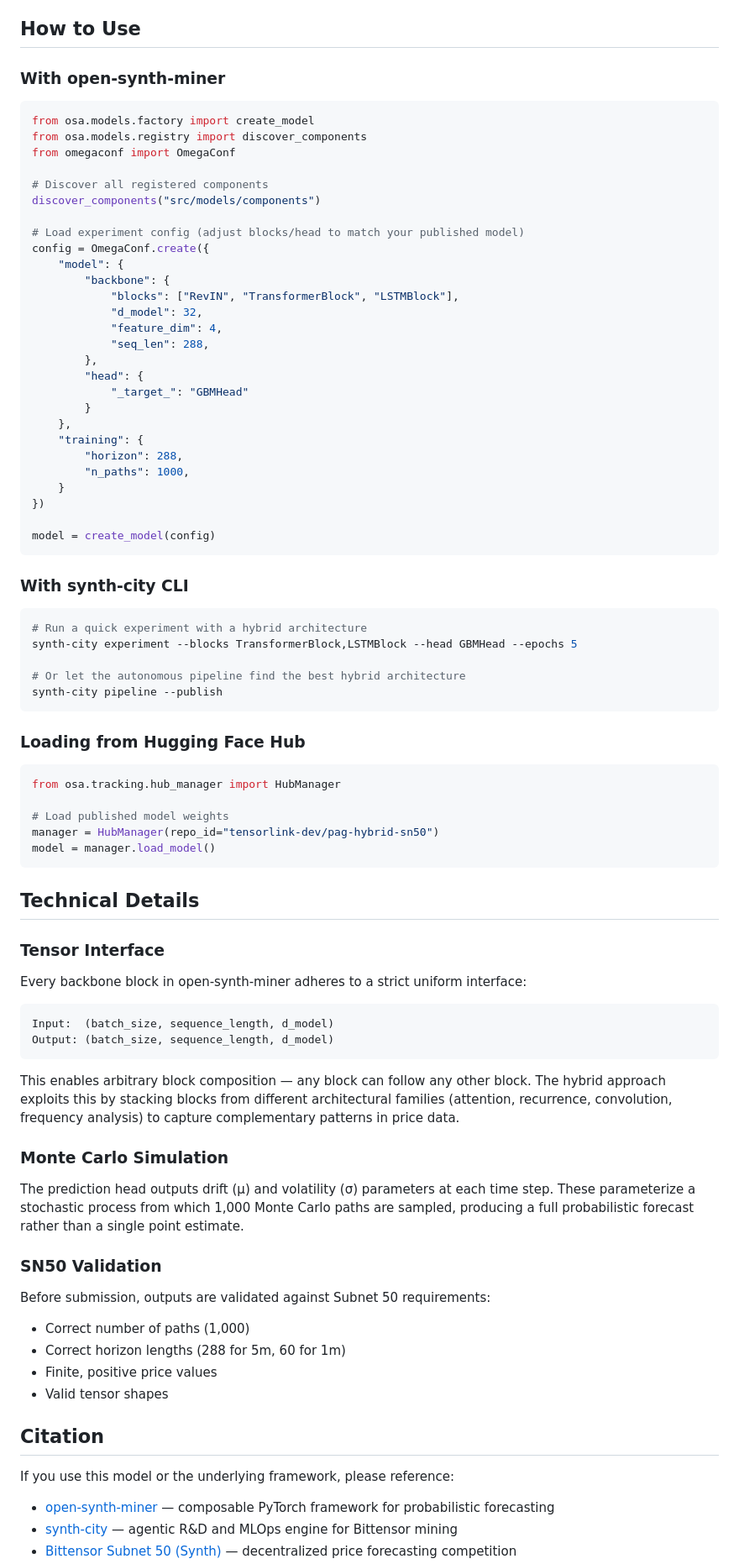
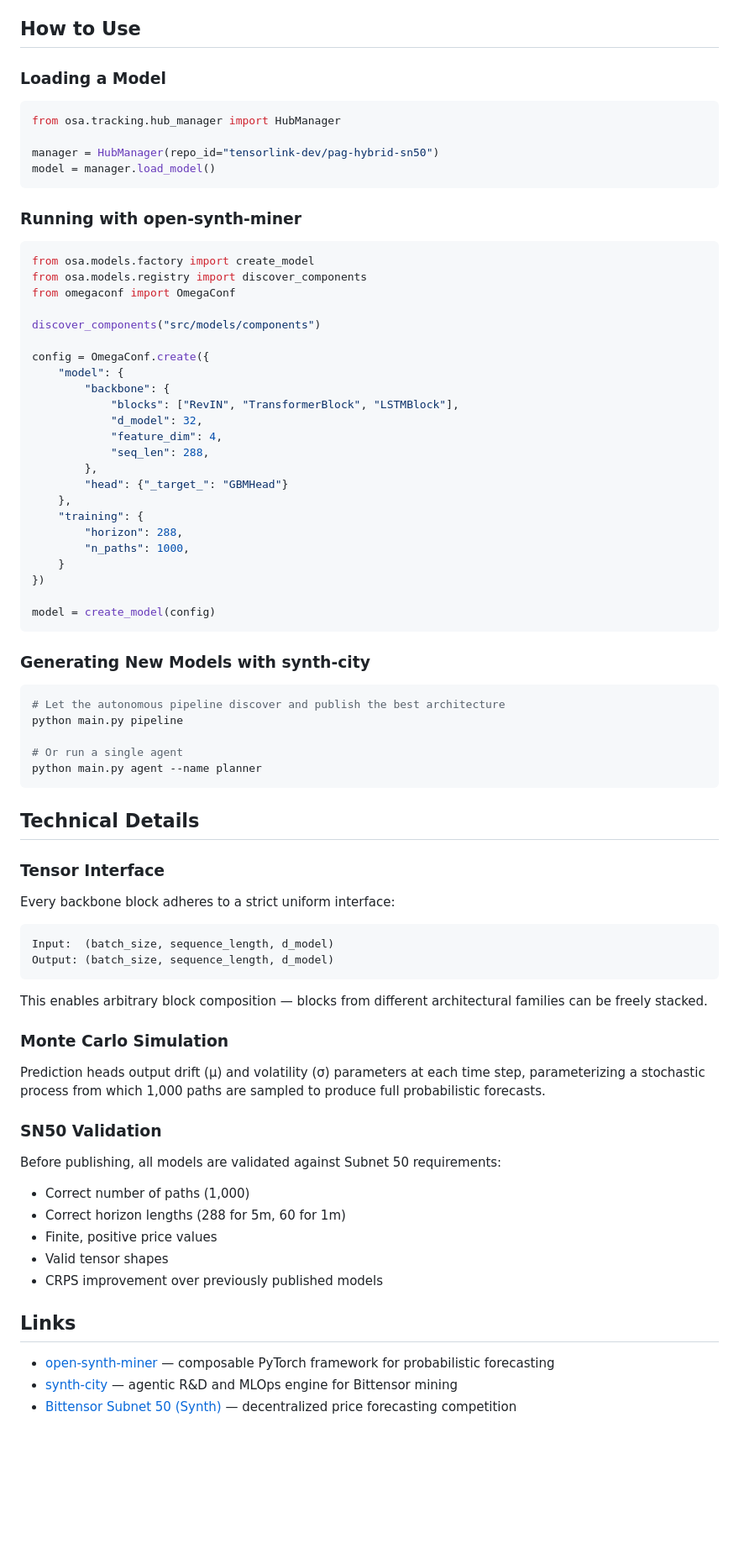
Before and after one commit to tensorlink-dev/synth-city, a Markdown page: MODEL_README.md, the part around one of its changes. Shown at 84% size. Rendered like a GitHub page; blank space fills up the shorter version.

````diff
--- a/MODEL_README.md
+++ b/MODEL_README.md
@@ -172,17 +173,24 @@ The model was discovered, trained, validated, and published by [synth-city](http
 
 ## How to Use
 
-### With open-synth-miner
+### Loading a Model
+
+```python
+from osa.tracking.hub_manager import HubManager
+
+manager = HubManager(repo_id="tensorlink-dev/pag-hybrid-sn50")
+model = manager.load_model()
+```
+
+### Running with open-synth-miner
 
 ```python
 from osa.models.factory import create_model
 from osa.models.registry import discover_components
 from omegaconf import OmegaConf
 
-# Discover all registered components
 discover_components("src/models/components")
 
-# Load experiment config (adjust blocks/head to match your published model)
 config = OmegaConf.create({
     "model": {
         "backbone": {
@@ -191,9 +199,7 @@ config = OmegaConf.create({
             "feature_dim": 4,
             "seq_len": 288,
         },
-        "head": {
-            "_target_": "GBMHead"
-        }
+        "head": {"_target_": "GBMHead"}
     },
     "training": {
         "horizon": 288,
@@ -204,54 +210,43 @@ config = OmegaConf.create({
 model = create_model(config)
 ```
 
-### With synth-city CLI
+### Generating New Models with synth-city
 
 ```bash
-# Run a quick experiment with a hybrid architecture
-synth-city experiment --blocks TransformerBlock,LSTMBlock --head GBMHead --epochs 5
+# Let the autonomous pipeline discover and publish the best architecture
+python main.py pipeline
 
-# Or let the autonomous pipeline find the best hybrid architecture
-synth-city pipeline --publish
-```
-
-### Loading from Hugging Face Hub
-
-```python
-from osa.tracking.hub_manager import HubManager
-
-# Load published model weights
-manager = HubManager(repo_id="tensorlink-dev/pag-hybrid-sn50")
-model = manager.load_model()
+# Or run a single agent
+python main.py agent --name planner
 ```
 
 ## Technical Details
 
 ### Tensor Interface
 
-Every backbone block in open-synth-miner adheres to a strict uniform interface:
+Every backbone block adheres to a strict uniform interface:
 
 ```
 Input:  (batch_size, sequence_length, d_model)
 Output: (batch_size, sequence_length, d_model)
 ```
 
-This enables arbitrary block composition — any block can follow any other block. The hybrid approach exploits this by stacking blocks from different architectural families (attention, recurrence, convolution, frequency analysis) to capture complementary patterns in price data.
+This enables arbitrary block composition — blocks from different architectural families can be freely stacked.
 
 ### Monte Carlo Simulation
 
-The prediction head outputs drift (μ) and volatility (σ) parameters at each time step. These parameterize a stochastic process from which 1,000 Monte Carlo paths are sampled, producing a full probabilistic forecast rather than a single point estimate.
+Prediction heads output drift (μ) and volatility (σ) parameters at each time step, parameterizing a stochastic process from which 1,000 paths are sampled to produce full probabilistic forecasts.
 
 ### SN50 Validation
 
-Before submission, outputs are validated against Subnet 50 requirements:
+Before publishing, all models are validated against Subnet 50 requirements:
 - Correct number of paths (1,000)
 - Correct horizon lengths (288 for 5m, 60 for 1m)
 - Finite, positive price values
 - Valid tensor shapes
+- CRPS improvement over previously published models
 
-## Citation
-
-If you use this model or the underlying framework, please reference:
+## Links
 
 - [open-synth-miner](https://github.com/tensorlink-dev/open-synth-miner) — composable PyTorch framework for probabilistic forecasting
 - [synth-city](https://github.com/tensorlink-dev/synth-city) — agentic R&D and MLOps engine for Bittensor mining
````
Also changed, not shown: other parts of MODEL_README.md (+47 -45 lines).
